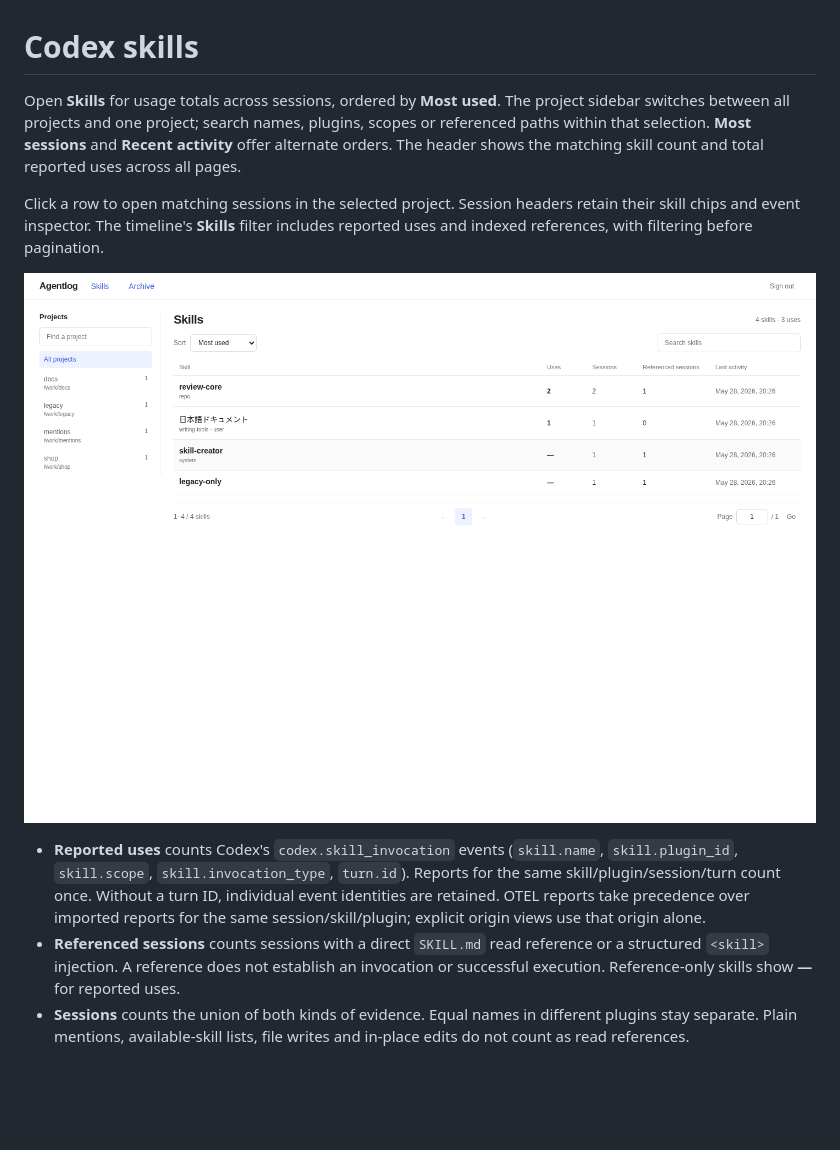
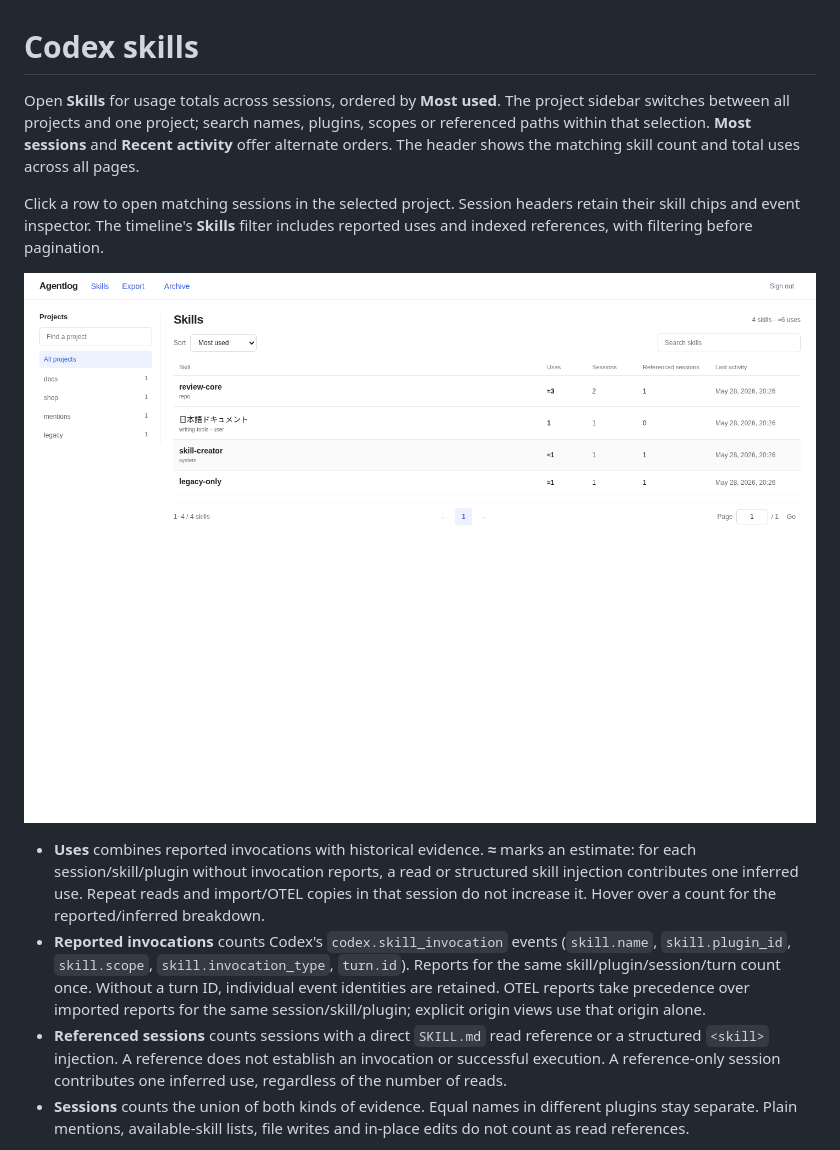
Before and after one commit to sasakiy84/agent-log-collector-and-viewer, a Markdown page: docs/skills.md, the part around the change. GitHub-like rendering; pictures changed too: docs/ui-skills.png; blank space fills up the shorter version.

```diff
--- a/docs/skills.md
+++ b/docs/skills.md
@@ -1,13 +1,14 @@
 # Codex skills
 
-Open **Skills** for usage totals across sessions, ordered by **Most used**. The project sidebar switches between all projects and one project; search names, plugins, scopes or referenced paths within that selection. **Most sessions** and **Recent activity** offer alternate orders. The header shows the matching skill count and total reported uses across all pages.
+Open **Skills** for usage totals across sessions, ordered by **Most used**. The project sidebar switches between all projects and one project; search names, plugins, scopes or referenced paths within that selection. **Most sessions** and **Recent activity** offer alternate orders. The header shows the matching skill count and total uses across all pages.
 
 Click a row to open matching sessions in the selected project. Session headers retain their skill chips and event inspector. The timeline's **Skills** filter includes reported uses and indexed references, with filtering before pagination.
 
 ![Skill usage and references](ui-skills.png)
 
-- **Reported uses** counts Codex's `codex.skill_invocation` events (`skill.name`, `skill.plugin_id`, `skill.scope`, `skill.invocation_type`, `turn.id`). Reports for the same skill/plugin/session/turn count once. Without a turn ID, individual event identities are retained. OTEL reports take precedence over imported reports for the same session/skill/plugin; explicit origin views use that origin alone.
-- **Referenced sessions** counts sessions with a direct `SKILL.md` read reference or a structured `<skill>` injection. A reference does not establish an invocation or successful execution. Reference-only skills show **—** for reported uses.
+- **Uses** combines reported invocations with historical evidence. **≈** marks an estimate: for each session/skill/plugin without invocation reports, a read or structured skill injection contributes one inferred use. Repeat reads and import/OTEL copies in that session do not increase it. Hover over a count for the reported/inferred breakdown.
+- **Reported invocations** counts Codex's `codex.skill_invocation` events (`skill.name`, `skill.plugin_id`, `skill.scope`, `skill.invocation_type`, `turn.id`). Reports for the same skill/plugin/session/turn count once. Without a turn ID, individual event identities are retained. OTEL reports take precedence over imported reports for the same session/skill/plugin; explicit origin views use that origin alone.
+- **Referenced sessions** counts sessions with a direct `SKILL.md` read reference or a structured `<skill>` injection. A reference does not establish an invocation or successful execution. A reference-only session contributes one inferred use, regardless of the number of reads.
 - **Sessions** counts the union of both kinds of evidence. Equal names in different plugins stay separate. Plain mentions, available-skill lists, file writes and in-place edits do not count as read references.
 
 Historical references support structured Read/read_file calls and direct cat/head/tail/sed reads, including quoted paths. Shell control flow, substitutions and redirections are excluded. Stored event content stays unchanged; this is conservative evidence recovery, not an exact historical invocation count.
```
Also changed, not shown: docs/ui-skills-mobile.png, 6 other files.
